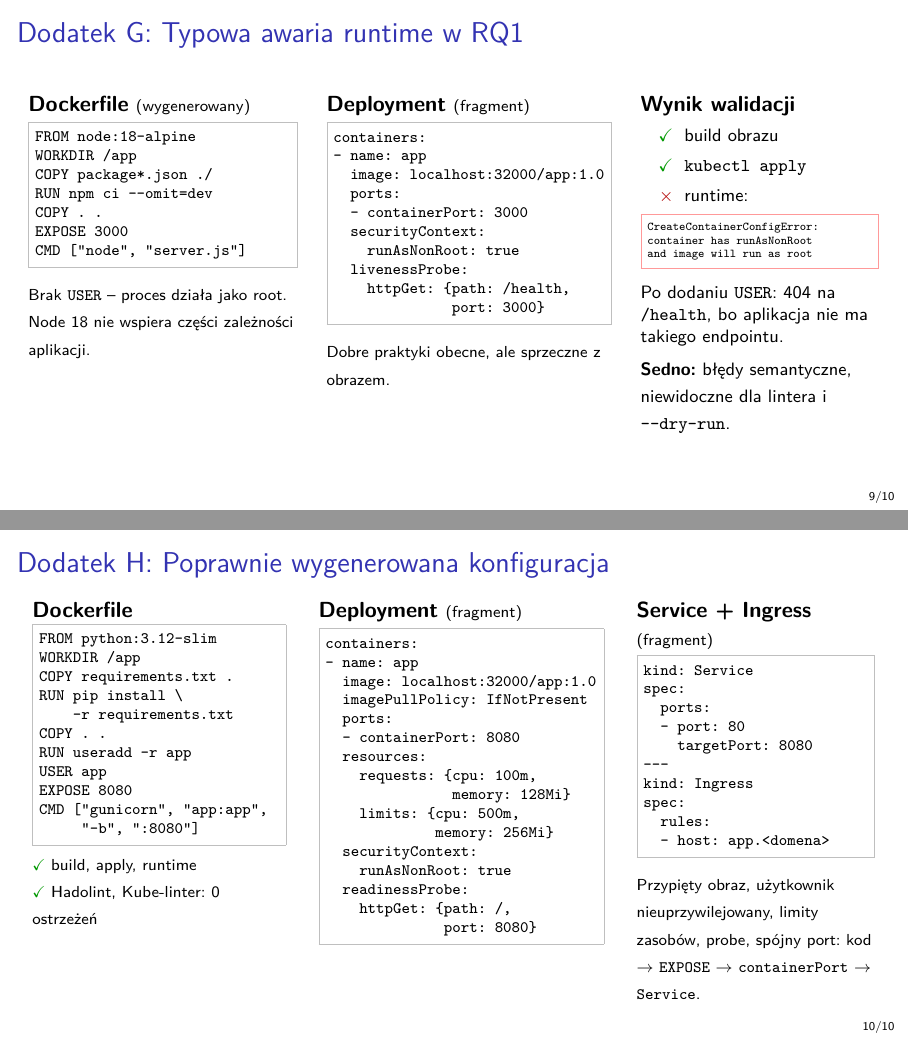
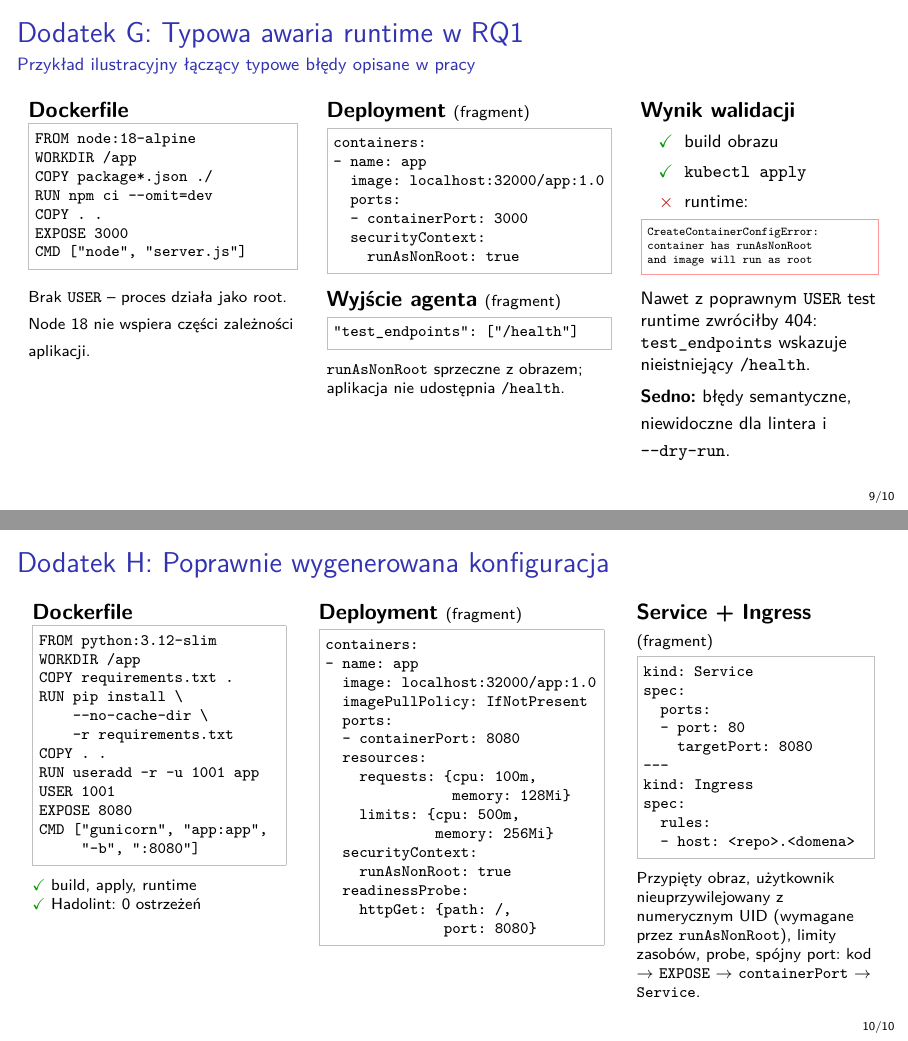
Before and after one commit to BartlomiejRasztabiga/masters-thesis, LaTeX slides (docs/slides_obrona.tex): pages 25 and 26 of 26, joined at a grey line. Compiled offline with pdfLaTeX.

Commit message:
fix(slides): poprawki dodatków G/H, formatu liczb i cytowania
Co-Authored-By: Claude Opus 5.5 <noreply@anthropic.com>

```diff
--- a/docs/slides_obrona.tex
+++ b/docs/slides_obrona.tex
@@ -33,6 +33,11 @@
         legend style={font=\footnotesize, draw=gray!40},
         ymajorgrids=true, grid style={dashed, gray!30},
         axis line style={gray!60},
+        /pgf/number format/use comma,
+    },
+    every node near coord/.append style={
+        /pgf/number format/fixed, /pgf/number format/fixed zerofill,
+        /pgf/number format/precision=1,
     },
 }
 
@@ -725,9 +730,10 @@
 \end{frame}
 
 \begin{frame}[fragile]{Dodatek G: Typowa awaria runtime w RQ1}
+    \framesubtitle{Przykład ilustracyjny łączący typowe błędy opisane w pracy}
     \begin{columns}[T]
         \column{0.34\textwidth}
-        \textbf{Dockerfile} {\scriptsize(wygenerowany)}
+        \textbf{Dockerfile}
         \begin{Verbatim}[fontsize=\scriptsize, frame=single, rulecolor=\color{gray!50}]
 FROM node:18-alpine
 WORKDIR /app
@@ -748,11 +754,12 @@ containers:
   - containerPort: 3000
   securityContext:
     runAsNonRoot: true
-  livenessProbe:
-    httpGet: {path: /health,
-              port: 3000}
         \end{Verbatim}
-        {\scriptsize Dobre praktyki obecne, ale sprzeczne z obrazem.}
+        \textbf{Wyjście agenta} {\scriptsize(fragment)}
+        \begin{Verbatim}[fontsize=\scriptsize, frame=single, rulecolor=\color{gray!50}]
+"test_endpoints": ["/health"]
+        \end{Verbatim}
+        {\scriptsize \texttt{runAsNonRoot} sprzeczne z obrazem; aplikacja nie udostępnia \texttt{/health}.\par}
         \column{0.3\textwidth}
         \textbf{Wynik walidacji}
         {\footnotesize
@@ -767,7 +774,7 @@ CreateContainerConfigError:
 container has runAsNonRoot
 and image will run as root
         \end{Verbatim}
-        Po dodaniu \texttt{USER}: 404 na \texttt{/health}, bo aplikacja nie ma takiego endpointu.\\[0.3em]
+        Nawet z poprawnym \texttt{USER} test runtime zwróciłby 404: \texttt{test\_endpoints} wskazuje nieistniejący \texttt{/health}.\\[0.3em]
         \textbf{Sedno:} błędy semantyczne, niewidoczne dla lintera i \texttt{-{}-dry-run}.}
     \end{columns}
 \end{frame}
@@ -781,17 +788,18 @@ FROM python:3.12-slim
 WORKDIR /app
 COPY requirements.txt .
 RUN pip install \
+    --no-cache-dir \
     -r requirements.txt
 COPY . .
-RUN useradd -r app
-USER app
+RUN useradd -r -u 1001 app
+USER 1001
 EXPOSE 8080
 CMD ["gunicorn", "app:app",
      "-b", ":8080"]
         \end{Verbatim}
         {\scriptsize
         \textcolor{green!60!black}{\checkmark} build, apply, runtime\\
-        \textcolor{green!60!black}{\checkmark} Hadolint, Kube-linter: 0 ostrzeżeń}
+        \textcolor{green!60!black}{\checkmark} Hadolint: 0 ostrzeżeń\par}
         \column{0.36\textwidth}
         \textbf{Deployment} {\scriptsize(fragment)}
         \begin{Verbatim}[fontsize=\scriptsize, frame=single, rulecolor=\color{gray!50}]
@@ -824,9 +832,9 @@ spec:
 kind: Ingress
 spec:
   rules:
-  - host: app.<domena>
+  - host: <repo>.<domena>
         \end{Verbatim}
-        {\scriptsize Przypięty obraz, użytkownik nieuprzywilejowany, limity zasobów, probe, spójny port: kod $\to$ \texttt{EXPOSE} $\to$ \texttt{containerPort} $\to$ \texttt{Service}.}
+        {\scriptsize Przypięty obraz, użytkownik nieuprzywilejowany z numerycznym UID (wymagane przez \texttt{runAsNonRoot}), limity zasobów, probe, spójny port: kod $\to$ \texttt{EXPOSE} $\to$ \texttt{containerPort} $\to$ \texttt{Service}.\par}
     \end{columns}
 \end{frame}
 
```
Also changed, not shown: docs/slides_obrona.tex (8 more changed lines).
